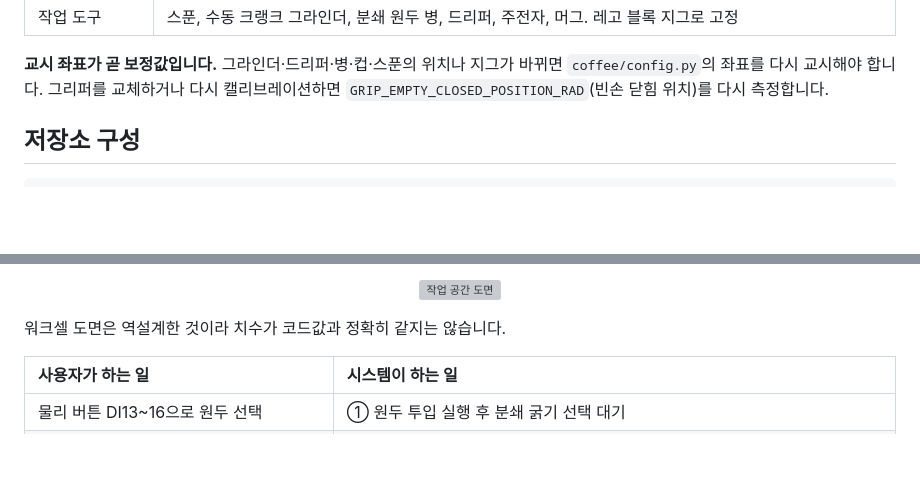
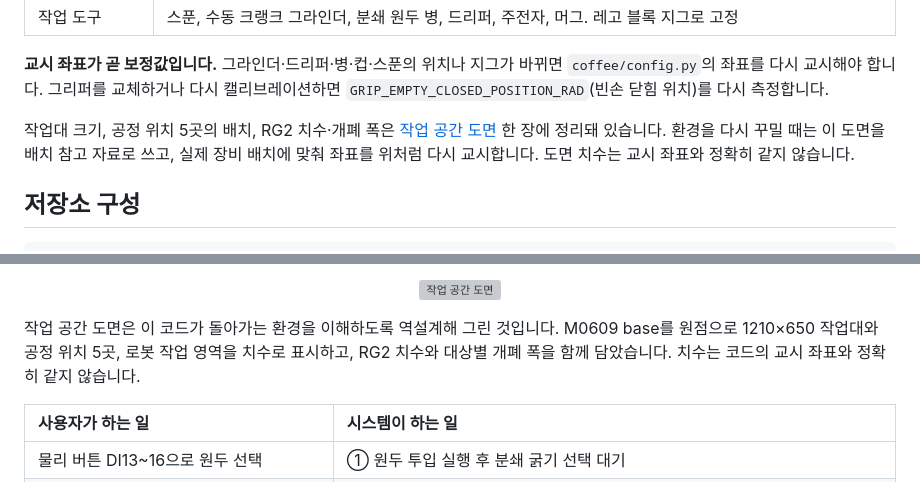
Before and after one commit to gwanhuiGIM/Rokey_cobot1, a Markdown page: README.md, 2 parts joined by grey strips. GitHub-like rendering; folded sections open; blank space fills up the shorter version; grey boxes are pictures that could not be loaded.

Commit message:
README: 작업 공간 도면을 환경·장비 절과 연결, 도면의 목적·담긴 내용 설명

```diff
--- a/README.md
+++ b/README.md
@@ -71,6 +71,8 @@ _주제별 바로가기입니다. 본문 배치 순서와 다를 수 있습니
 
 **교시 좌표가 곧 보정값입니다.** 그라인더·드리퍼·병·컵·스푼의 위치나 지그가 바뀌면 `coffee/config.py`의 좌표를 다시 교시해야 합니다. 그리퍼를 교체하거나 다시 캘리브레이션하면 `GRIP_EMPTY_CLOSED_POSITION_RAD`(빈손 닫힘 위치)를 다시 측정합니다.
 
+작업대 크기, 공정 위치 5곳의 배치, RG2 치수·개폐 폭은 [작업 공간 도면](images/workspace_layout.png) 한 장에 정리돼 있습니다. 환경을 다시 꾸밀 때는 이 도면을 배치 참고 자료로 쓰고, 실제 장비 배치에 맞춰 좌표를 위처럼 다시 교시합니다. 도면 치수는 교시 좌표와 정확히 같지 않습니다.
+
 </details>
 
 ## 저장소 구성
@@ -127,7 +129,7 @@ _주제별 바로가기입니다. 본문 배치 순서와 다를 수 있습니
   <img src="./images/workspace_layout.png" alt="작업 공간 도면" width="820">
 </p>
 
-워크셀 도면은 역설계한 것이라 치수가 코드값과 정확히 같지는 않습니다.
+작업 공간 도면은 이 코드가 돌아가는 환경을 이해하도록 역설계해 그린 것입니다. M0609 base를 원점으로 1210×650 작업대와 공정 위치 5곳, 로봇 작업 영역을 치수로 표시하고, RG2 치수와 대상별 개폐 폭을 함께 담았습니다. 치수는 코드의 교시 좌표와 정확히 같지 않습니다.
 
 | 사용자가 하는 일 | 시스템이 하는 일 |
 |:---|:---|
```
